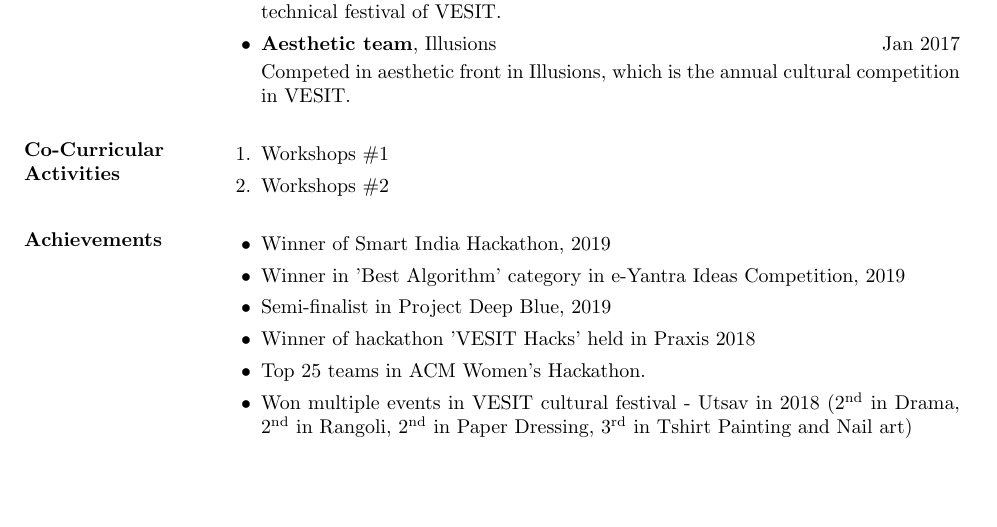
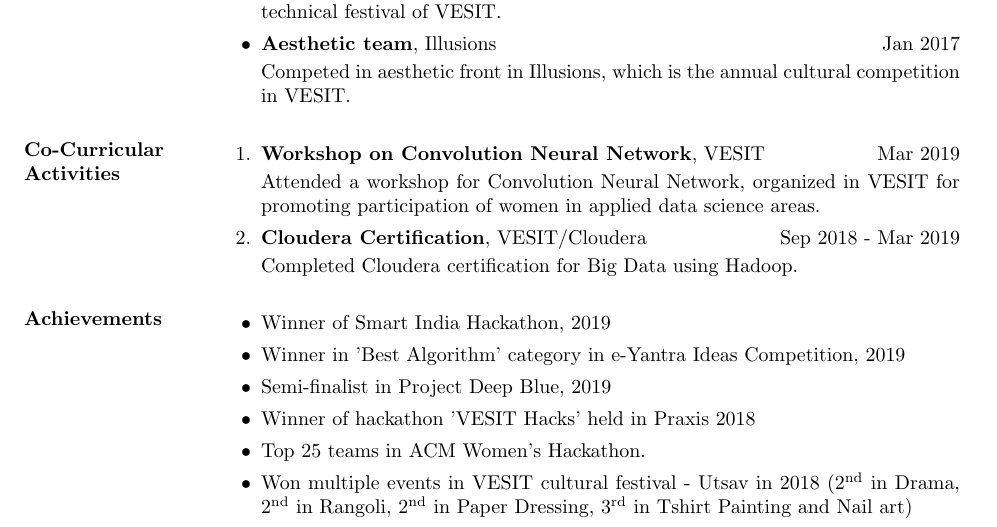
Before and after one commit to gayatribelapurkar/GayatriBelapurkar_Resume, a LaTeX CV (Gayatri Belapurkar resume.tex): part of page 3 of 4, cut so that both start at the same text, the shorter picture padded with empty space. Compiled offline with pdfLaTeX.

Commit message:
Adding details to Co-Curricular Activities section

```diff
--- a/Gayatri Belapurkar resume.tex
+++ b/Gayatri Belapurkar resume.tex
@@ -153,8 +153,12 @@
 %----
 \section{Co-Curricular Activities}
 \begin{enumerate}
-\item Workshops \#1
-\item Workshops \#2
+\item {\bf Workshop on Convolution Neural Network}, VESIT \hfill Mar 2019
+
+Attended a workshop for Convolution Neural Network, organized in VESIT for promoting participation of women in applied data science areas.
+\item {\bf Cloudera Certification}, VESIT/Cloudera \hfill Sep 2018 - Mar 2019
+
+Completed Cloudera certification for Big Data using Hadoop.
 \end{enumerate}
 
 %----
```
Also changed, not shown: Gayatri Belapurkar resume.pdf.
